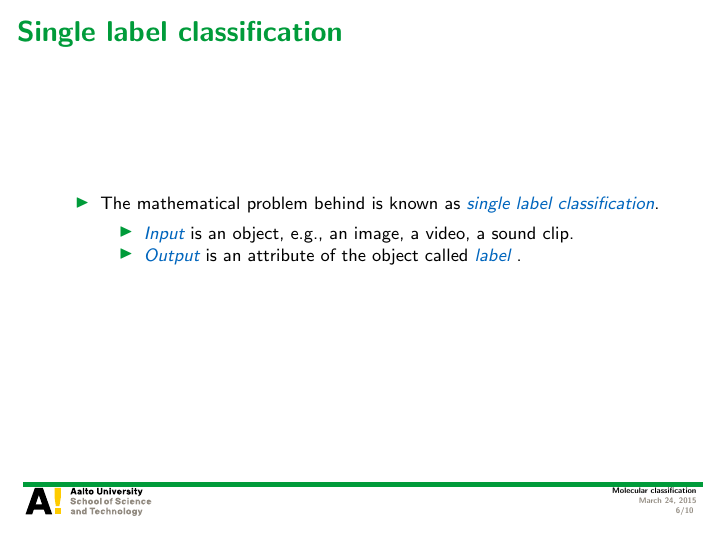
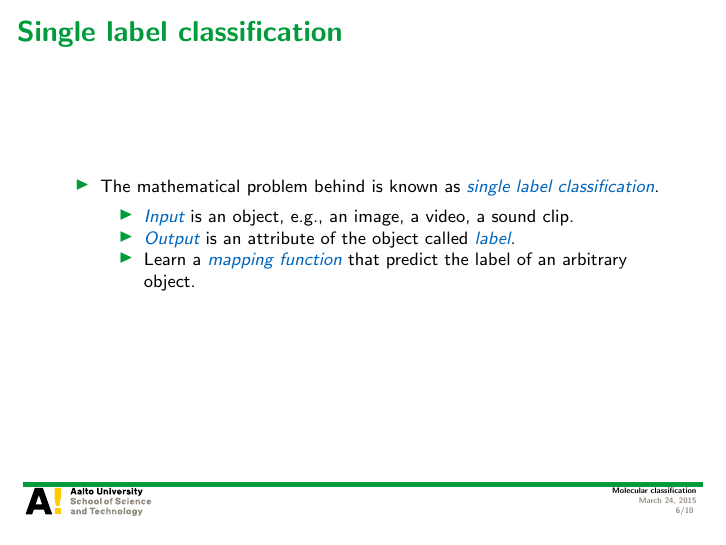
Before and after one commit to hongyusu/Posters_and_Presentations, LaTeX slides (Presentations/defence_presentation/example.tex): page 6 of 10. Compiled offline with pdfLaTeX.

Commit message:
auto upload

```diff
--- a/Presentations/defence_presentation/example.tex
+++ b/Presentations/defence_presentation/example.tex
@@ -94,7 +94,8 @@
 		\begin{itemize}
 			\footnotesize
 			\item \textit{\color{aaltoblue} Input} is an object, e.g., an image, a video, a sound clip.
-			\item \textit{\color{aaltoblue} Output} is an attribute of the object called \textit{\color{aaltoblue} label} .
+			\item \textit{\color{aaltoblue} Output} is an attribute of the object called \textit{\color{aaltoblue} label}.
+			\item Learn a \textit{\color{aaltoblue}mapping function} that predict the label of an arbitrary object.
 		\end{itemize}
 	\end{itemize}
 \end{frame}
```
Also changed, not shown: 1 other file.
